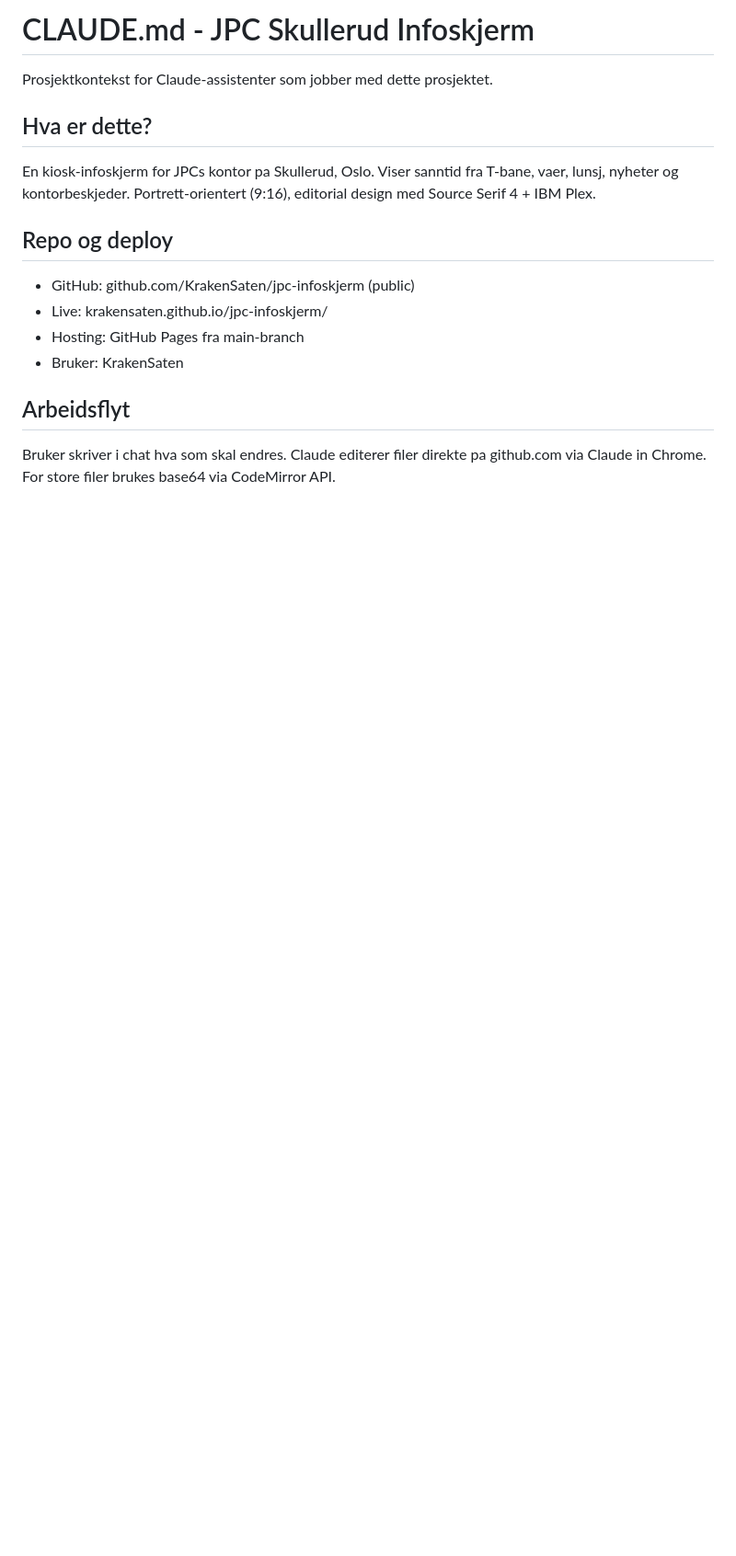
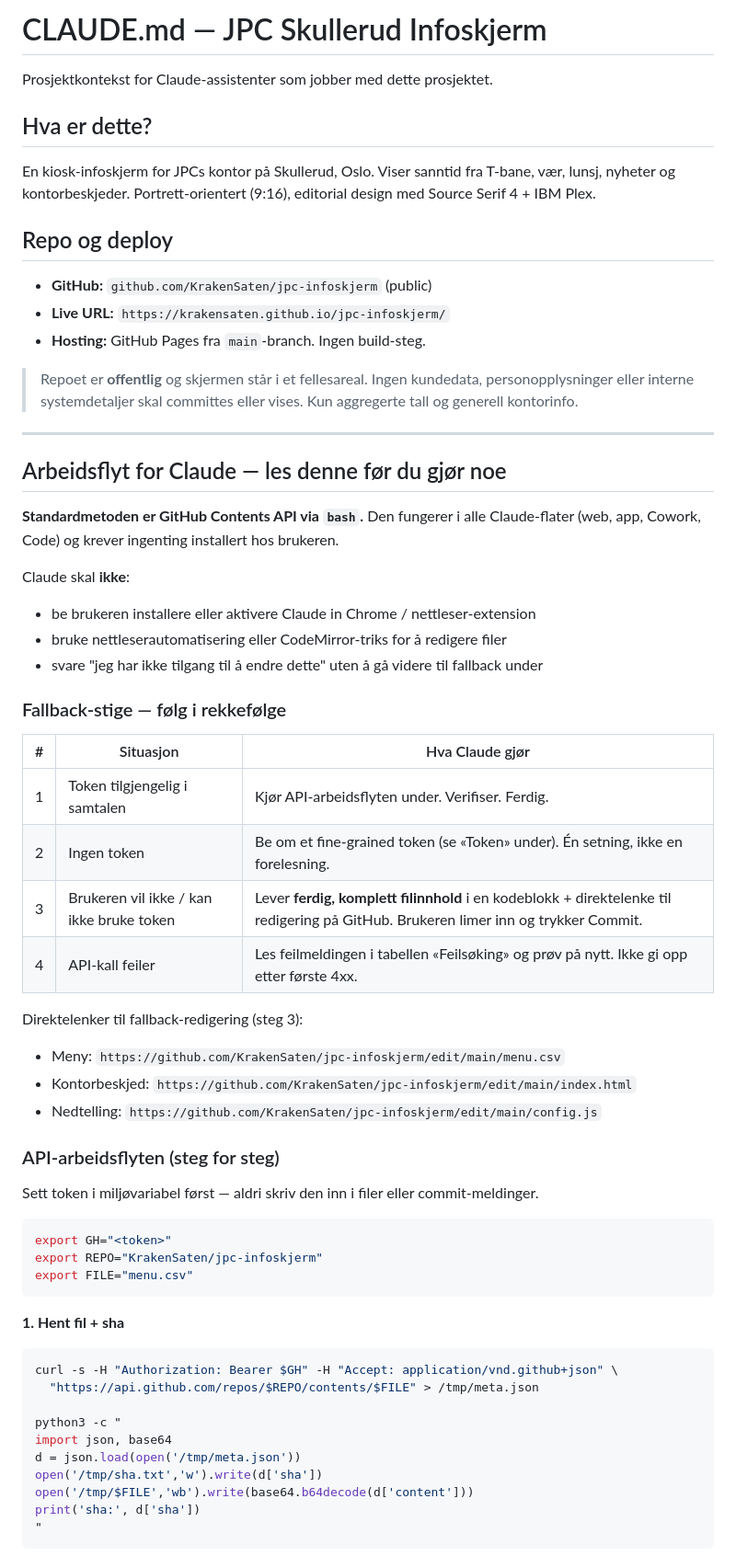
Before and after one commit to KrakenSaten/jpc-infoskjerm, a Markdown page: CLAUDE.md, the part around one of its changes. Shown at 92% size. Drawn GitHub-style; blank space fills up the shorter version.

Commit message:
Erstatt Chrome-extension-arbeidsflyt med GitHub API + fallback-stige

````diff
--- a/CLAUDE.md
+++ b/CLAUDE.md
@@ -1,18 +1,72 @@
-# CLAUDE.md - JPC Skullerud Infoskjerm
+# CLAUDE.md — JPC Skullerud Infoskjerm
 
 Prosjektkontekst for Claude-assistenter som jobber med dette prosjektet.
 
 ## Hva er dette?
 
-En kiosk-infoskjerm for JPCs kontor pa Skullerud, Oslo. Viser sanntid fra T-bane, vaer, lunsj, nyheter og kontorbeskjeder. Portrett-orientert (9:16), editorial design med Source Serif 4 + IBM Plex.
+En kiosk-infoskjerm for JPCs kontor på Skullerud, Oslo. Viser sanntid fra T-bane,
+vær, lunsj, nyheter og kontorbeskjeder. Portrett-orientert (9:16), editorial design
+med Source Serif 4 + IBM Plex.
 
 ## Repo og deploy
 
-- GitHub: github.com/KrakenSaten/jpc-infoskjerm (public)
-- Live: krakensaten.github.io/jpc-infoskjerm/
-- Hosting: GitHub Pages fra main-branch
-- Bruker: KrakenSaten
+- **GitHub:** `github.com/KrakenSaten/jpc-infoskjerm` (public)
+- **Live URL:** `https://krakensaten.github.io/jpc-infoskjerm/`
+- **Hosting:** GitHub Pages fra `main`-branch. Ingen build-steg.
 
-## Arbeidsflyt
+> Repoet er **offentlig** og skjermen står i et fellesareal.
+> Ingen kundedata, personopplysninger eller interne systemdetaljer skal committes
+> eller vises. Kun aggregerte tall og generell kontorinfo.
 
-Bruker skriver i chat hva som skal endres. Claude editerer filer direkte pa github.com via Claude in Chrome. For store filer brukes base64 via CodeMirror API.
+---
+
+## Arbeidsflyt for Claude — les denne før du gjør noe
+
+**Standardmetoden er GitHub Contents API via `bash`.** Den fungerer i alle
+Claude-flater (web, app, Cowork, Code) og krever ingenting installert hos brukeren.
+
+Claude skal **ikke**:
+- be brukeren installere eller aktivere Claude in Chrome / nettleser-extension
+- bruke nettleserautomatisering eller CodeMirror-triks for å redigere filer
+- svare "jeg har ikke tilgang til å endre dette" uten å gå videre til fallback under
+
+### Fallback-stige — følg i rekkefølge
+
+| # | Situasjon | Hva Claude gjør |
+|---|---|---|
+| 1 | Token tilgjengelig i samtalen | Kjør API-arbeidsflyten under. Verifiser. Ferdig. |
+| 2 | Ingen token | Be om et fine-grained token (se «Token» under). Én setning, ikke en forelesning. |
+| 3 | Brukeren vil ikke / kan ikke bruke token | Lever **ferdig, komplett filinnhold** i en kodeblokk + direktelenke til redigering på GitHub. Brukeren limer inn og trykker Commit. |
+| 4 | API-kall feiler | Les feilmeldingen i tabellen «Feilsøking» og prøv på nytt. Ikke gi opp etter første 4xx. |
+
+Direktelenker til fallback-redigering (steg 3):
+
+- Meny: `https://github.com/KrakenSaten/jpc-infoskjerm/edit/main/menu.csv`
+- Kontorbeskjed: `https://github.com/KrakenSaten/jpc-infoskjerm/edit/main/index.html`
+- Nedtelling: `https://github.com/KrakenSaten/jpc-infoskjerm/edit/main/config.js`
+
+### API-arbeidsflyten (steg for steg)
+
+Sett token i miljøvariabel først — aldri skriv den inn i filer eller commit-meldinger.
+
+```bash
+export GH="<token>"
+export REPO="KrakenSaten/jpc-infoskjerm"
+export FILE="menu.csv"
+```
+
+**1. Hent fil + sha**
+
+```bash
+curl -s -H "Authorization: Bearer $GH" -H "Accept: application/vnd.github+json" \
+  "https://api.github.com/repos/$REPO/contents/$FILE" > /tmp/meta.json
+
+python3 -c "
+import json, base64
+d = json.load(open('/tmp/meta.json'))
+open('/tmp/sha.txt','w').write(d['sha'])
+open('/tmp/$FILE','wb').write(base64.b64decode(d['content']))
+print('sha:', d['sha'])
+"
+```
+
````
Also changed, not shown: other parts of CLAUDE.md (+155 -41 lines).
